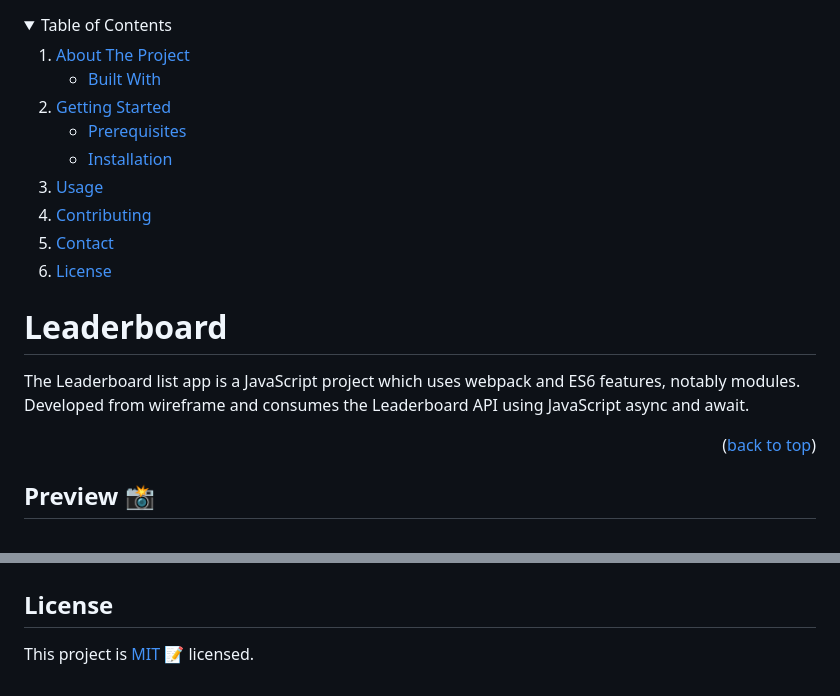
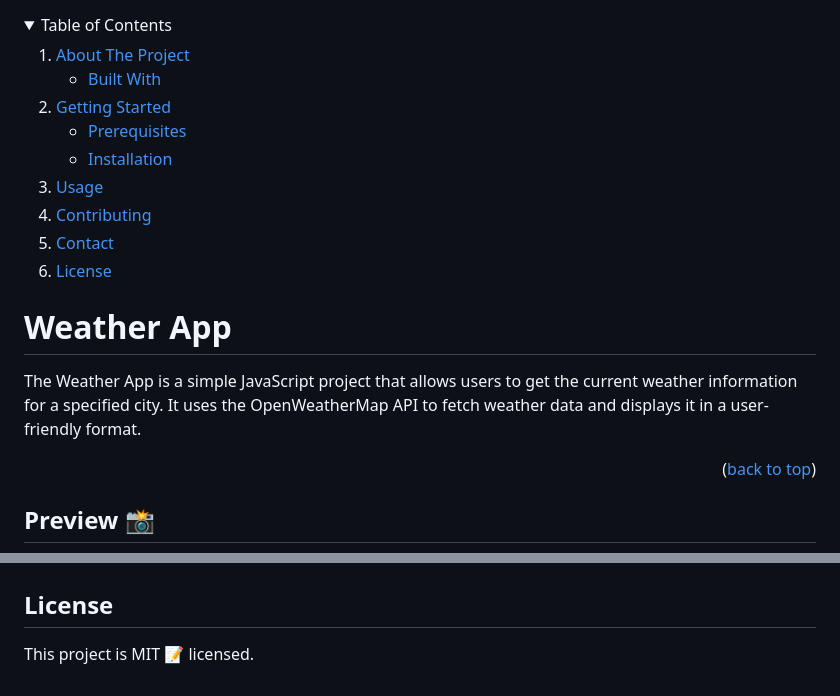
Before and after one commit to didierganthier/simple-weather-app-js-itgtl, a Markdown page: README.md, 2 parts joined by grey strips. Rendered like a GitHub page; folded sections open.

```diff
--- a/README.md
+++ b/README.md
@@ -27,9 +25,9 @@
 </details>
 
 <!-- ABOUT THE PROJECT -->
-# Leaderboard
+# Weather App
 
-The Leaderboard list app is a JavaScript project which uses webpack and ES6 features, notably modules. Developed from wireframe and consumes the Leaderboard API using JavaScript async and await.
+The Weather App is a simple JavaScript project that allows users to get the current weather information for a specified city. It uses the OpenWeatherMap API to fetch weather data and displays it in a user-friendly format.
 
 <p align="right">(<a href="#top">back to top</a>)</p>
 
@@ -133,4 +124,4 @@ Don't forget to give the project a ⭐️! Thanks again!
 
 ## License
 
-This project is [MIT](./MIT.md)  📝 licensed.
+This project is MIT  📝 licensed.
```
Also changed, not shown: other parts of README.md (+23 -32 lines).
